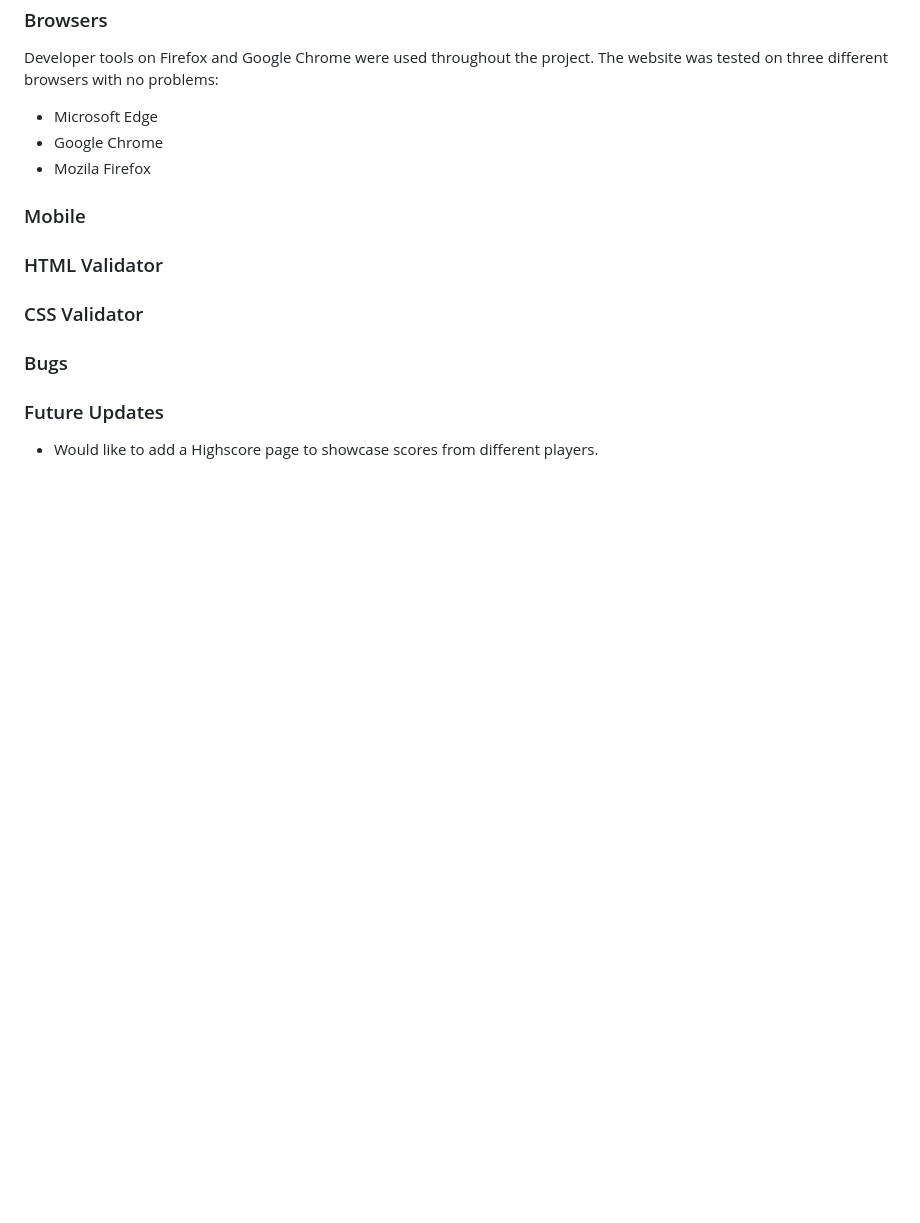
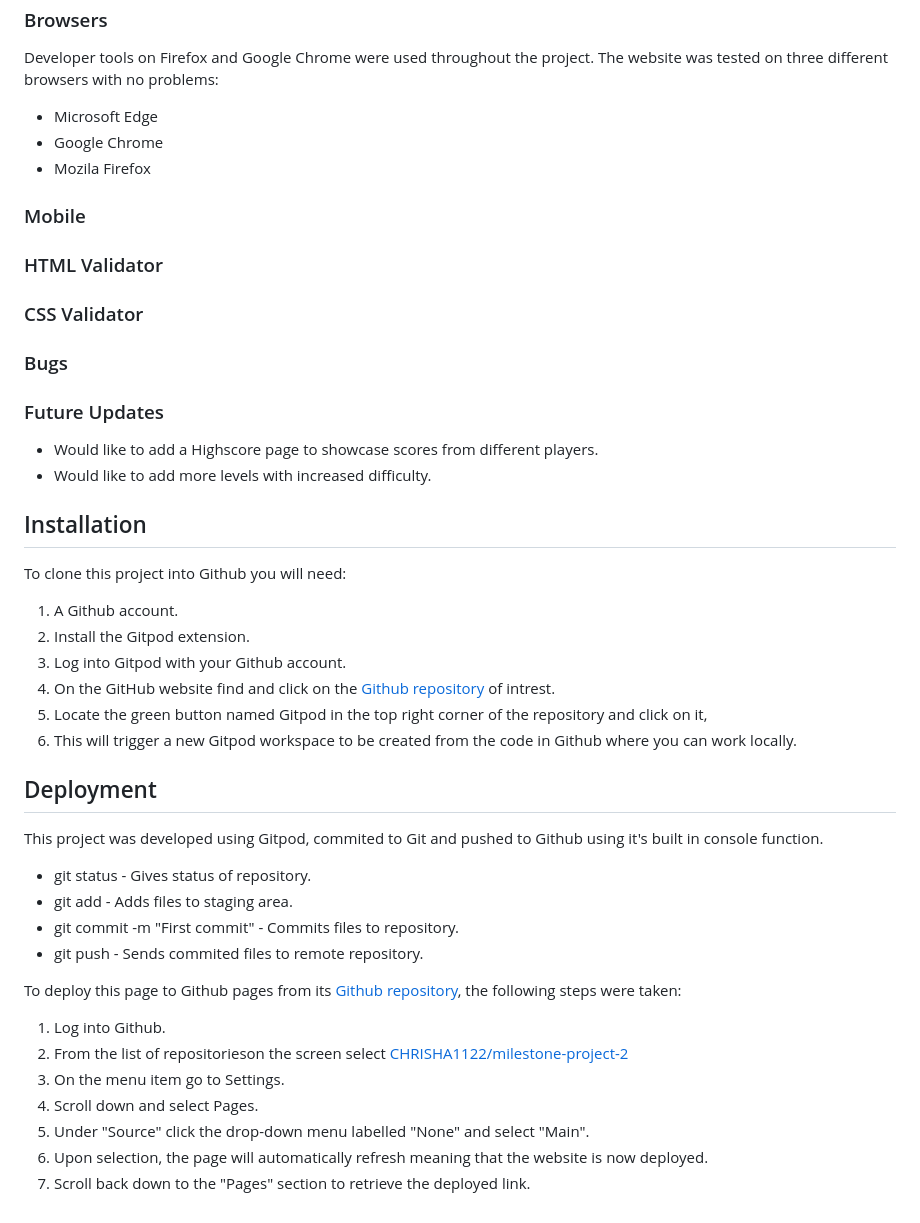
Before and after one commit to CHRISHA1122/milestone-project-2, a Markdown page: README.md, the part around the change printed below. Rendered like a GitHub page; blank space fills up the shorter version.

```diff
--- a/README.md
+++ b/README.md
@@ -102,3 +122,35 @@ The website was tested on three different browsers with no problems:
 ### Future Updates
 
 * Would like to add a Highscore page to showcase scores from different players.
+* Would like to add more levels with increased difficulty.
+
+## Installation
+
+To clone this project into Github you will need:
+
+1. A Github account.
+2. Install the Gitpod extension.
+3. Log into Gitpod with your Github account.
+4. On the GitHub website find and click on the [Github repository](https://github.com/CHRISHA1122/milestone-project-2) of intrest.
+5. Locate the green button named Gitpod in the top right corner of the repository and click on it,
+6. This will trigger a new Gitpod workspace to be created from the code in Github where you can work locally.
+
+## Deployment
+
+This project was developed using Gitpod, commited to Git and pushed to Github using it's built in console function.
+
+* git status - Gives status of repository.
+* git add - Adds files to staging area.
+* git commit -m "First commit" - Commits files to repository.
+* git push - Sends commited files to remote repository.
+
+To deploy this page to Github pages from its [Github repository](https://github.com/CHRISHA1122/milestone-project-2),
+the following steps were taken:
+
+1. Log into Github.
+2. From the list of repositorieson the screen select [CHRISHA1122/milestone-project-2](CHRISHA1122/milestone-project-2)
+3. On the menu item go to Settings.
+4. Scroll down and select Pages.
+5. Under "Source" click the drop-down menu labelled "None" and select "Main".
+6. Upon selection, the page will automatically refresh meaning that the website is now deployed.
+7. Scroll back down to the "Pages" section to retrieve the deployed link.
```
Also changed, not shown: other parts of README.md (+22 -2 lines), assets/readme.images/game-page.png (added), assets/readme.images/home-page.png (added), 1 other file.
